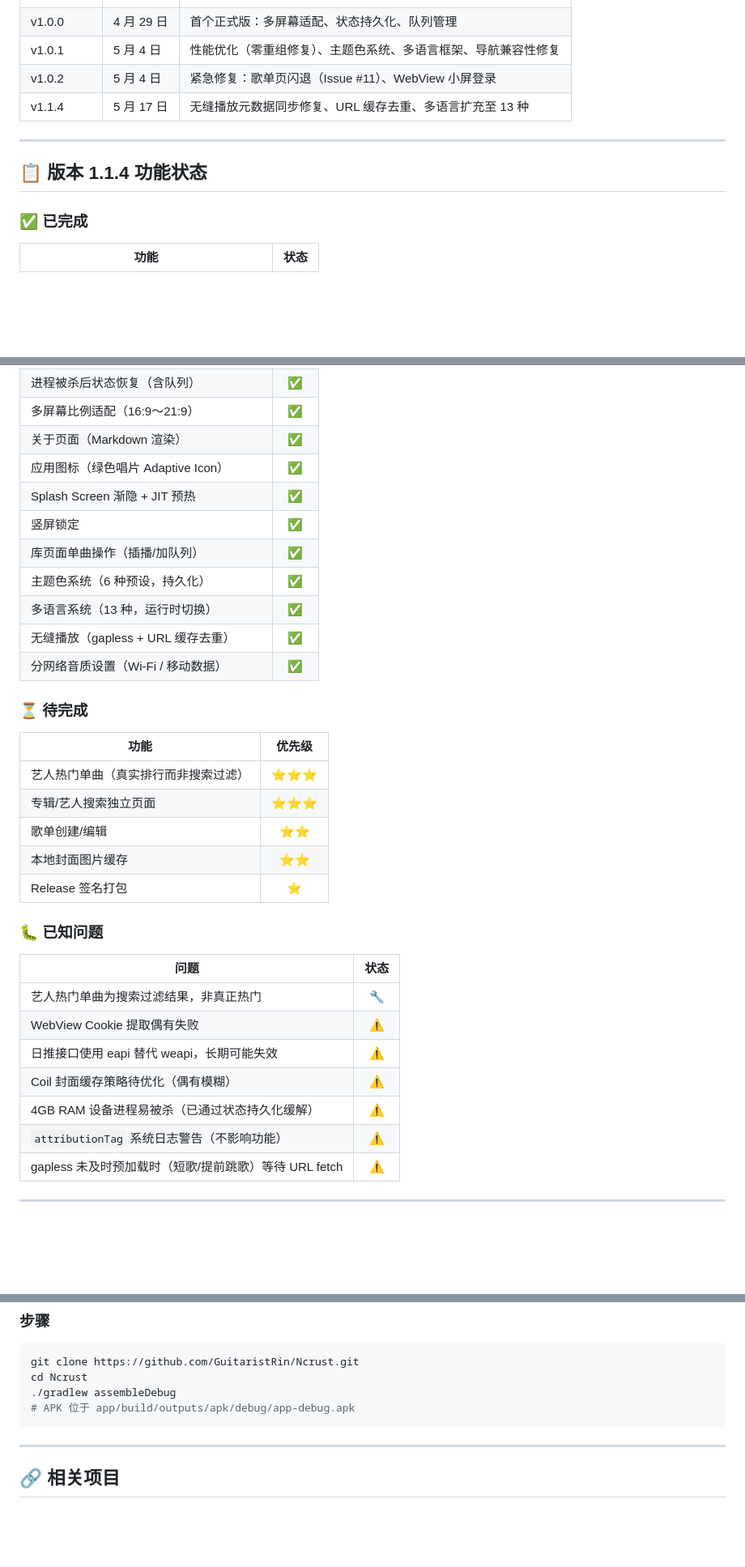
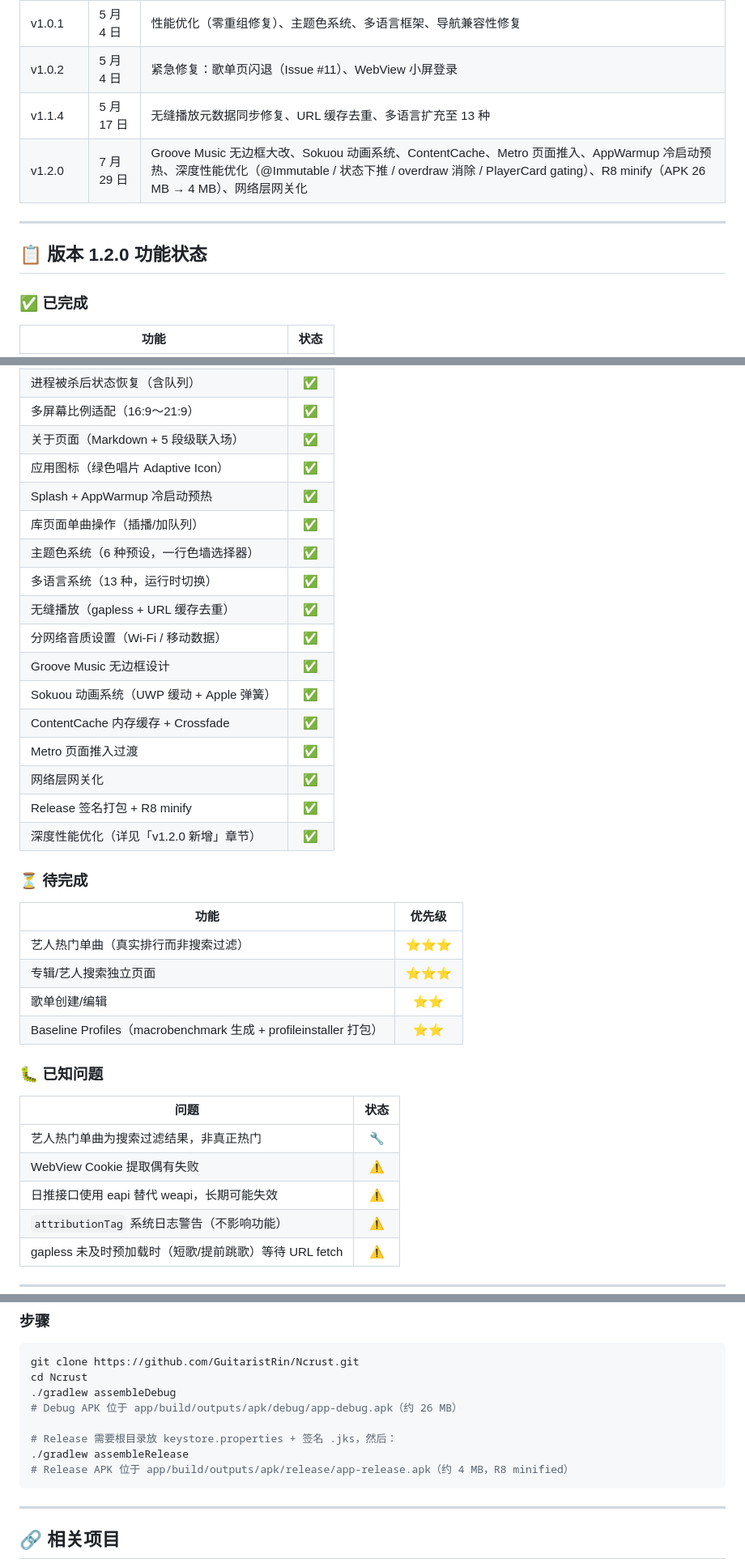
Before and after one commit to GuitaristRin/Ncrust, a Markdown page: README.md, 3 parts joined by grey strips. Shown at 81% size. GitHub-like rendering; blank space fills up the shorter version.

````diff
--- a/README.md
+++ b/README.md
@@ -142,10 +161,11 @@ app/src/main/java/com/takahashirinta/ncrust/
 | v1.0.1 | 5 月 4 日 | 性能优化（零重组修复）、主题色系统、多语言框架、导航兼容性修复 |
 | v1.0.2 | 5 月 4 日 | 紧急修复：歌单页闪退（Issue #11）、WebView 小屏登录 |
 | v1.1.4 | 5 月 17 日 | 无缝播放元数据同步修复、URL 缓存去重、多语言扩充至 13 种 |
+| v1.2.0 | 7 月 29 日 | Groove Music 无边框大改、Sokuou 动画系统、ContentCache、Metro 页面推入、AppWarmup 冷启动预热、深度性能优化（@Immutable / 状态下推 / overdraw 消除 / PlayerCard gating）、R8 minify（APK 26 MB → 4 MB）、网络层网关化 |
 
 ---
 
-## 📋 版本 1.1.4 功能状态
+## 📋 版本 1.2.0 功能状态
 
 ### ✅ 已完成
 
@@ -164,15 +184,21 @@ app/src/main/java/com/takahashirinta/ncrust/
 | Cookie 管理（WebView 登录 + 手动降级） | ✅ |
 | 进程被杀后状态恢复（含队列） | ✅ |
 | 多屏幕比例适配（16:9～21:9） | ✅ |
-| 关于页面（Markdown 渲染） | ✅ |
+| 关于页面（Markdown + 5 段级联入场） | ✅ |
 | 应用图标（绿色唱片 Adaptive Icon） | ✅ |
-| Splash Screen 渐隐 + JIT 预热 | ✅ |
-| 竖屏锁定 | ✅ |
+| Splash + AppWarmup 冷启动预热 | ✅ |
 | 库页面单曲操作（插播/加队列） | ✅ |
-| 主题色系统（6 种预设，持久化） | ✅ |
+| 主题色系统（6 种预设，一行色墙选择器） | ✅ |
 | 多语言系统（13 种，运行时切换） | ✅ |
 | 无缝播放（gapless + URL 缓存去重） | ✅ |
 | 分网络音质设置（Wi-Fi / 移动数据） | ✅ |
+| Groove Music 无边框设计 | ✅ |
+| Sokuou 动画系统（UWP 缓动 + Apple 弹簧） | ✅ |
+| ContentCache 内存缓存 + Crossfade | ✅ |
+| Metro 页面推入过渡 | ✅ |
+| 网络层网关化 | ✅ |
+| Release 签名打包 + R8 minify | ✅ |
+| 深度性能优化（详见「v1.2.0 新增」章节） | ✅ |
 
 ### ⏳ 待完成
 
@@ -181,8 +207,7 @@ app/src/main/java/com/takahashirinta/ncrust/
 | 艺人热门单曲（真实排行而非搜索过滤） | ⭐⭐⭐ |
 | 专辑/艺人搜索独立页面 | ⭐⭐⭐ |
 | 歌单创建/编辑 | ⭐⭐ |
-| 本地封面图片缓存 | ⭐⭐ |
-| Release 签名打包 | ⭐ |
+| Baseline Profiles（macrobenchmark 生成 + profileinstaller 打包） | ⭐⭐ |
 
 ### 🐛 已知问题
 
@@ -191,8 +216,6 @@ app/src/main/java/com/takahashirinta/ncrust/
 | 艺人热门单曲为搜索过滤结果，非真正热门 | 🔧 |
 | WebView Cookie 提取偶有失败 | ⚠️ |
 | 日推接口使用 eapi 替代 weapi，长期可能失效 | ⚠️ |
-| Coil 封面缓存策略待优化（偶有模糊） | ⚠️ |
-| 4GB RAM 设备进程易被杀（已通过状态持久化缓解） | ⚠️ |
 | `attributionTag` 系统日志警告（不影响功能） | ⚠️ |
 | gapless 未及时预加载时（短歌/提前跳歌）等待 URL fetch | ⚠️ |
 
@@ -212,7 +235,11 @@ app/src/main/java/com/takahashirinta/ncrust/
 git clone https://github.com/GuitaristRin/Ncrust.git
 cd Ncrust
 ./gradlew assembleDebug
-# APK 位于 app/build/outputs/apk/debug/app-debug.apk
+# Debug APK 位于 app/build/outputs/apk/debug/app-debug.apk（约 26 MB）
+
+# Release 需要根目录放 keystore.properties + 签名 .jks，然后：
+./gradlew assembleRelease
+# Release APK 位于 app/build/outputs/apk/release/app-release.apk（约 4 MB，R8 minified）
 ```
 
 ---
````
Also changed, not shown: other parts of README.md (+54 -35 lines).
